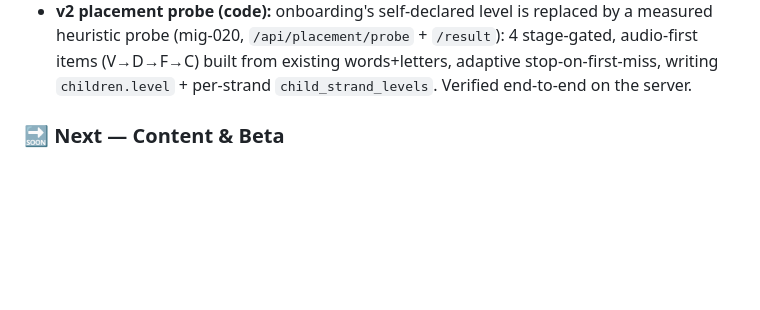
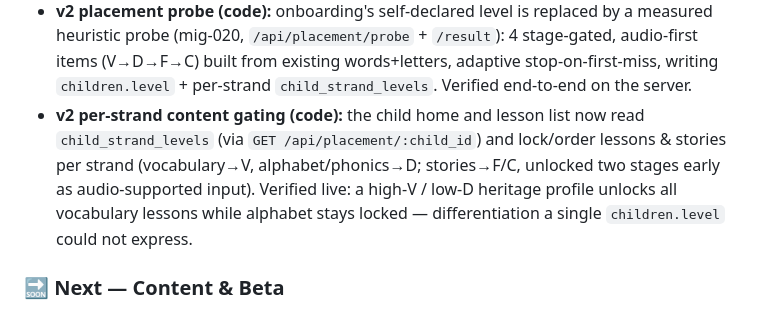
Before and after one commit to hamedafzali/KoodakBook, a Markdown page: project.md, the part around the change. Drawn GitHub-style; blank space fills up the shorter version.

Commit message:
Doc: record per-strand content gating shipped + verified

```diff
--- a/project.md
+++ b/project.md
@@ -756,6 +756,12 @@ MVP is fully built and running. All core features are implemented.
   4 stage-gated, audio-first items (V→D→F→C) built from existing words+letters,
   adaptive stop-on-first-miss, writing `children.level` + per-strand
   `child_strand_levels`. Verified end-to-end on the server.
+- **v2 per-strand content gating (code):** the child home and lesson list now
+  read `child_strand_levels` (via `GET /api/placement/:child_id`) and lock/order
+  lessons & stories per strand (vocabulary→V, alphabet/phonics→D; stories→F/C,
+  unlocked two stages early as audio-supported input). Verified live: a high-V /
+  low-D heritage profile unlocks all vocabulary lessons while alphabet stays
+  locked — differentiation a single `children.level` could not express.
 
 ### 🔜 Next — Content & Beta
 
```
